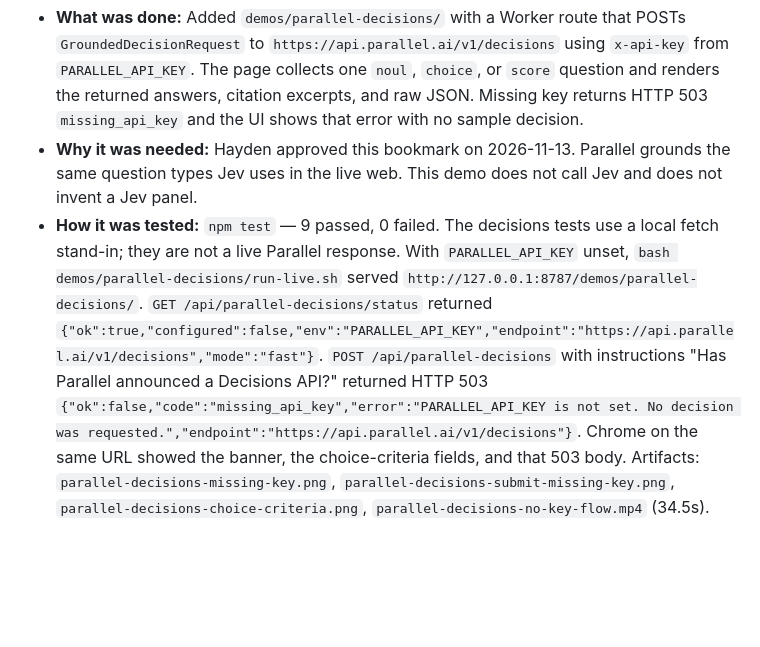
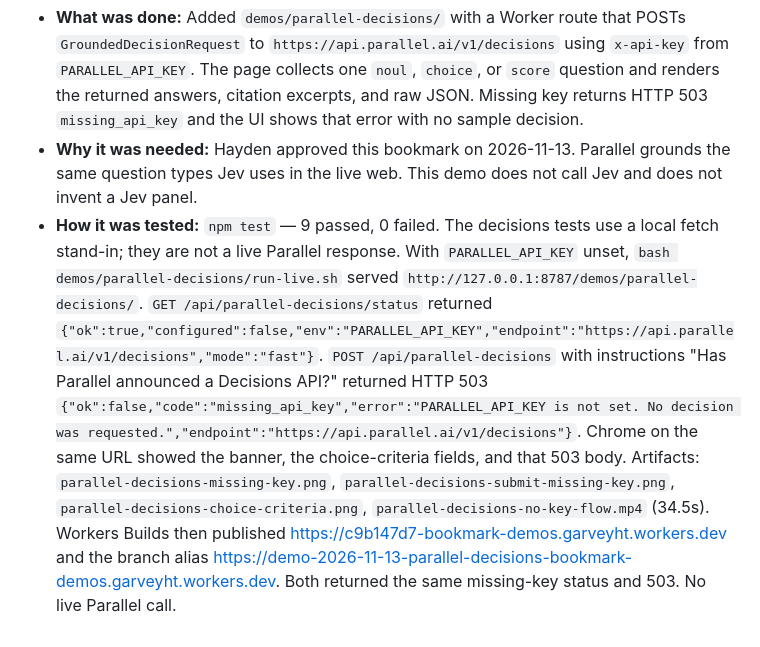
Before and after one commit to groupthinking/bookmark-demos, a Markdown page: demos/parallel-decisions/PLAN.md, the part around the change. Drawn GitHub-style; blank space fills up the shorter version.

```diff
--- a/demos/parallel-decisions/PLAN.md
+++ b/demos/parallel-decisions/PLAN.md
@@ -21,4 +21,4 @@
 ## 4. Post-Task Reflection
 * **What was done:** Added `demos/parallel-decisions/` with a Worker route that POSTs `GroundedDecisionRequest` to `https://api.parallel.ai/v1/decisions` using `x-api-key` from `PARALLEL_API_KEY`. The page collects one `noul`, `choice`, or `score` question and renders the returned answers, citation excerpts, and raw JSON. Missing key returns HTTP 503 `missing_api_key` and the UI shows that error with no sample decision.
 * **Why it was needed:** Hayden approved this bookmark on 2026-11-13. Parallel grounds the same question types Jev uses in the live web. This demo does not call Jev and does not invent a Jev panel.
-* **How it was tested:** `npm test` — 9 passed, 0 failed. The decisions tests use a local fetch stand-in; they are not a live Parallel response. With `PARALLEL_API_KEY` unset, `bash demos/parallel-decisions/run-live.sh` served `http://127.0.0.1:8787/demos/parallel-decisions/`. `GET /api/parallel-decisions/status` returned `{"ok":true,"configured":false,"env":"PARALLEL_API_KEY","endpoint":"https://api.parallel.ai/v1/decisions","mode":"fast"}`. `POST /api/parallel-decisions` with instructions "Has Parallel announced a Decisions API?" returned HTTP 503 `{"ok":false,"code":"missing_api_key","error":"PARALLEL_API_KEY is not set. No decision was requested.","endpoint":"https://api.parallel.ai/v1/decisions"}`. Chrome on the same URL showed the banner, the choice-criteria fields, and that 503 body. Artifacts: `parallel-decisions-missing-key.png`, `parallel-decisions-submit-missing-key.png`, `parallel-decisions-choice-criteria.png`, `parallel-decisions-no-key-flow.mp4` (34.5s).
+* **How it was tested:** `npm test` — 9 passed, 0 failed. The decisions tests use a local fetch stand-in; they are not a live Parallel response. With `PARALLEL_API_KEY` unset, `bash demos/parallel-decisions/run-live.sh` served `http://127.0.0.1:8787/demos/parallel-decisions/`. `GET /api/parallel-decisions/status` returned `{"ok":true,"configured":false,"env":"PARALLEL_API_KEY","endpoint":"https://api.parallel.ai/v1/decisions","mode":"fast"}`. `POST /api/parallel-decisions` with instructions "Has Parallel announced a Decisions API?" returned HTTP 503 `{"ok":false,"code":"missing_api_key","error":"PARALLEL_API_KEY is not set. No decision was requested.","endpoint":"https://api.parallel.ai/v1/decisions"}`. Chrome on the same URL showed the banner, the choice-criteria fields, and that 503 body. Artifacts: `parallel-decisions-missing-key.png`, `parallel-decisions-submit-missing-key.png`, `parallel-decisions-choice-criteria.png`, `parallel-decisions-no-key-flow.mp4` (34.5s). Workers Builds then published https://c9b147d7-bookmark-demos.garveyht.workers.dev and the branch alias https://demo-2026-11-13-parallel-decisions-bookmark-demos.garveyht.workers.dev. Both returned the same missing-key status and 503. No live Parallel call.
```
Also changed, not shown: demos/parallel-decisions/README.md (+1 -1 lines).
